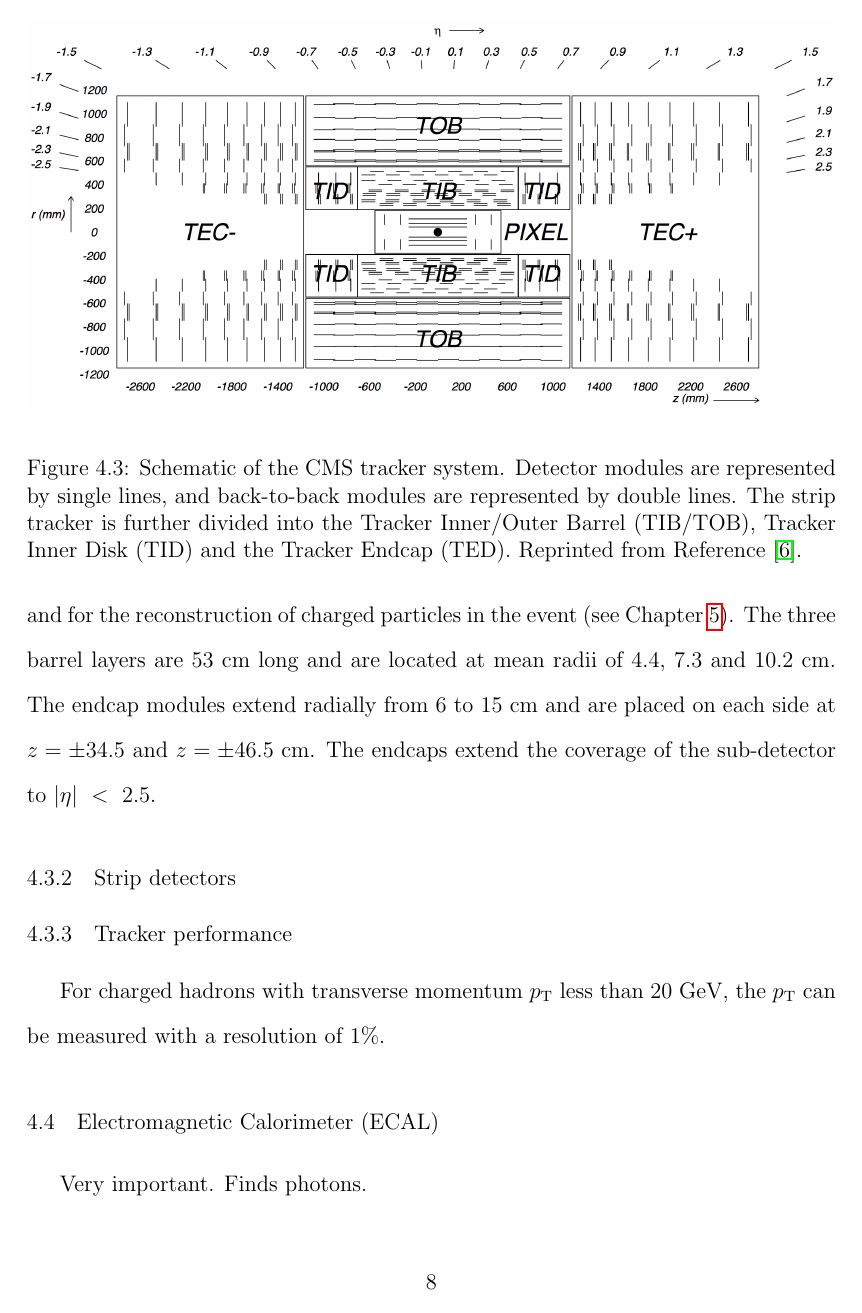
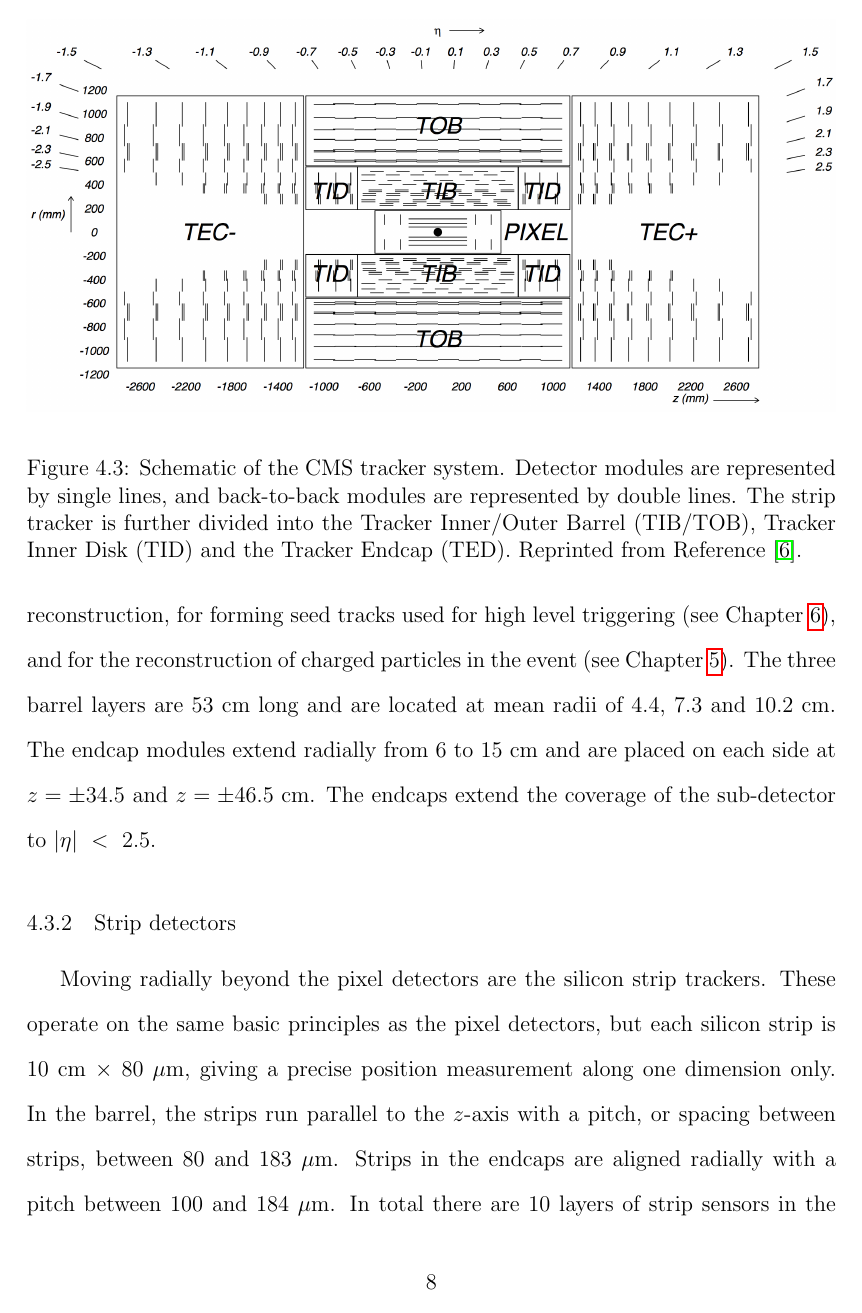
Before and after one commit to areinsvo/thesis, a LaTeX thesis (THESIS.tex, which reads Chapters/Detector.tex): page 16 of 59. Compiled offline with pdfLaTeX.

Commit message:
strip tracker

```diff
--- a/Chapters/Detector.tex
+++ b/Chapters/Detector.tex
@@ -53,18 +53,15 @@ The overall dimensions of the tracker are 5.6 m long and 1.2 m in radius. The fu
 \label{sec:TrackerPixel}
 
 Due to the high occupancy of the tracker within 10 cm of the beam pipe, pixel detectors rather than strip detectors are used as the innermost layers of the tracker. Three layers in the barrel and two disks of pixel detectors in the endcap give three high-precision points for every charged particle moving away from the interaction point. The small pixel size of $150\times100~\mu$m is critical for accurate secondary vertex reconstruction, for forming seed tracks used for high level triggering (see Chapter~\ref{chap:Trigger}), and for the reconstruction of charged particles in the event (see Chapter~\ref{sec:EventReconstruction}). The three barrel layers are 53 cm long and are located at mean radii of 4.4, 7.3 and 10.2 cm. The endcap modules extend radially from 6 to 15 cm and are placed on each side at $z=\pm34.5$ and $z=\pm46.5$~cm. The endcaps extend the coverage of the sub-detector to $|\eta|~<~ 2.5$.
-%Yutaro: An interpolation of the signal amplitudes gives a spacial resolution of 15-20 ?m, (because charge is shared between several pixels due to the geometry and the magnetic field)
+%Yutaro: An interpolation of the signal amplitudes gives a spacial resolution of 15-20 mum, (because charge is shared between several pixels due to the geometry and the magnetic field)
 
 \subsection{Strip detectors}
 \label{sec:TrackStrip}
+Moving radially beyond the pixel detectors are the silicon strip trackers. These operate on the same basic principles as the pixel detectors, but each silicon strip is 10 cm $\times~80~\mu$m, giving a precise position measurement along one dimension only. In the barrel, the strips run parallel to the $z$-axis with a pitch, or spacing between strips, between 80 and 183 $\mu$m. Strips in the endcaps are aligned radially with a pitch between 100 and 184 $\mu$m. In total there are 10 layers of strip sensors in the barrel and 12 layers in the endcaps.
 
-\subsection{Tracker performance}
-\label{sec:TrackPerformance}
-For charged hadrons with transverse momentum \pt less than 20 GeV, the \pt can be measured with a resolution of $1\%$.
+The tracker has a spatial resolution of 25-50 $\mu$m perpendicular to the strip direction. In order to improve the precision of the detector in the direction parallel to the strips, several of the layers are arranged in pairs. By aligning the second layer 100 mrad off from the strips in the first layer, a spatial resolution of 230 to 530 $\mu$m can be achieved. These back-to-back modules are represented by double lines in Figure~\ref{fig:TrackerLayout}.
 
-
-
-
+%Yutaro: paragraph on the alignment system for the strips.
 
 %%%%%%%%%%%%%%%%%%%%%%%%%%%%
 
```
Also changed, not shown: THESIS.pdf, Chapters/Detector.tex (2 more changed lines).
